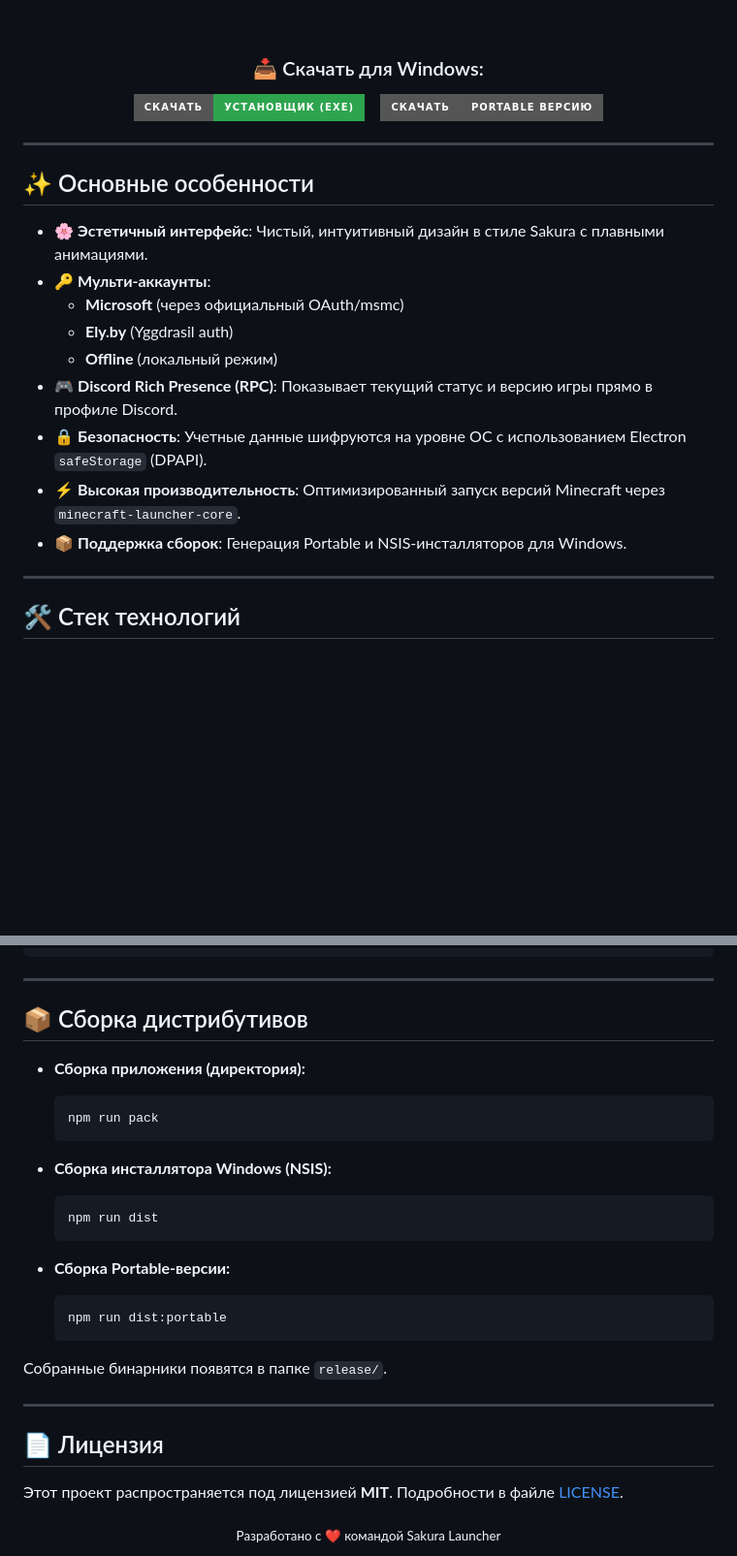
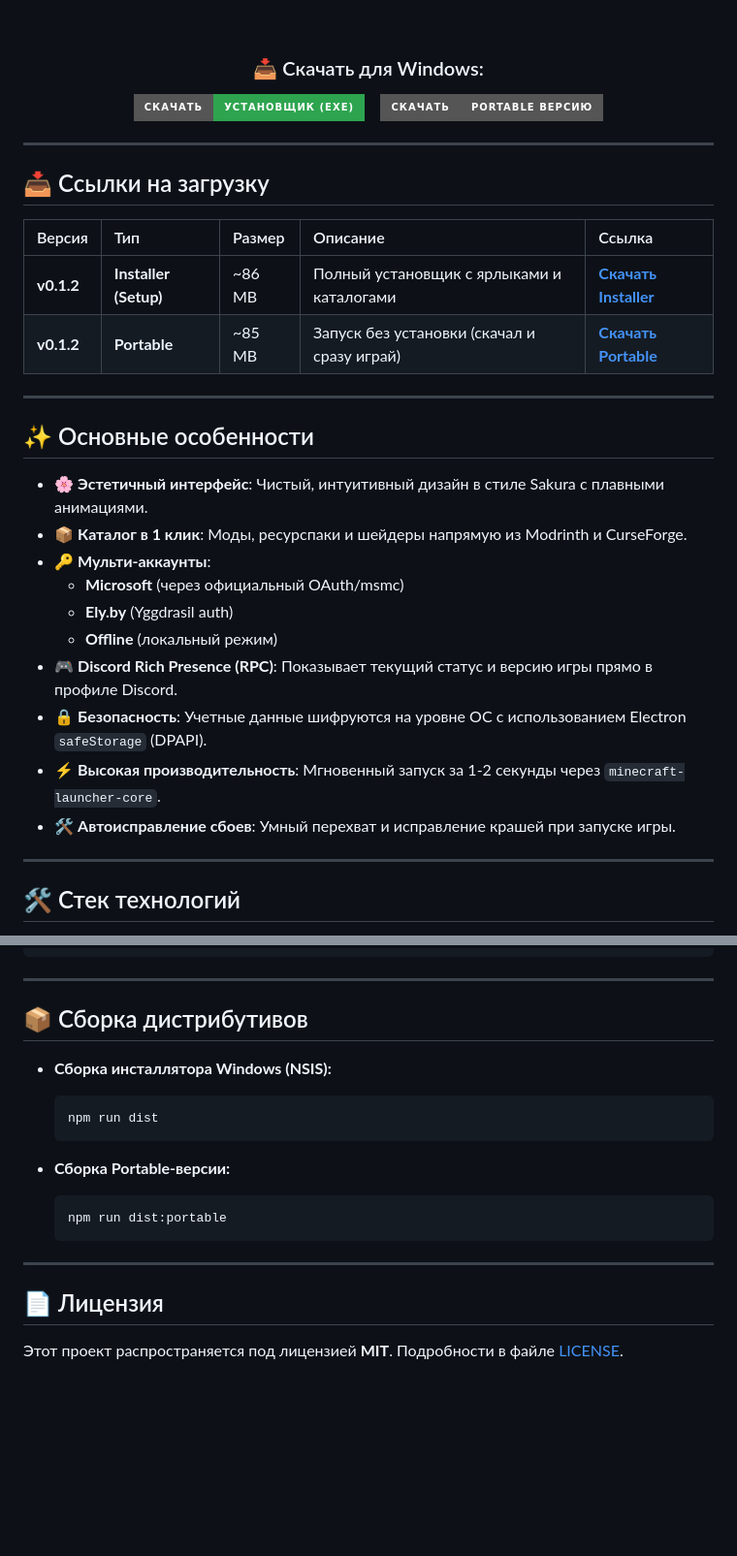
Before and after one commit to avtotronix/sakura-launcher, a Markdown page: README.md, 2 parts joined by grey strips. Shown at 97% size. Rendered like a GitHub page; badges without logos; blank space fills up the shorter version.

Commit message:
docs: clean utf-8 download table and badges

````diff
--- a/README.md
+++ b/README.md
@@ -22,17 +22,27 @@
 
 ---
 
+## 📥 Ссылки на загрузку
+
+| Версия | Тип | Размер | Описание | Ссылка |
+| :--- | :--- | :--- | :--- | :--- |
+| **v0.1.2** | **Installer (Setup)** | ~86 MB | Полный установщик с ярлыками и каталогами | **[Скачать Installer](https://github.com/avtotronix/sakura-launcher/releases/download/v0.1.2/Sakura-Launcher-Installer.exe)** |
+| **v0.1.2** | **Portable** | ~85 MB | Запуск без установки (скачал и сразу играй) | **[Скачать Portable](https://github.com/avtotronix/sakura-launcher/releases/download/v0.1.2/Sakura-Launcher-Portable.exe)** |
+
+---
+
 ## ✨ Основные особенности
 
 - 🌸 **Эстетичный интерфейс**: Чистый, интуитивный дизайн в стиле Sakura с плавными анимациями.
+- 📦 **Каталог в 1 клик**: Моды, ресурспаки и шейдеры напрямую из Modrinth и CurseForge.
 - 🔑 **Мульти-аккаунты**:
   - **Microsoft** (через официальный OAuth/msmc)
   - **Ely.by** (Yggdrasil auth)
   - **Offline** (локальный режим)
 - 🎮 **Discord Rich Presence (RPC)**: Показывает текущий статус и версию игры прямо в профиле Discord.
 - 🔒 **Безопасность**: Учетные данные шифруются на уровне ОС с использованием Electron `safeStorage` (DPAPI).
-- ⚡ **Высокая производительность**: Оптимизированный запуск версий Minecraft через `minecraft-launcher-core`.
-- 📦 **Поддержка сборок**: Генерация Portable и NSIS-инсталляторов для Windows.
+- ⚡ **Высокая производительность**: Мгновенный запуск за 1-2 секунды через `minecraft-launcher-core`.
+- 🛠 **Автоисправление сбоев**: Умный перехват и исправление крашей при запуске игры.
 
 ---
 
@@ -70,11 +80,6 @@ npm run dev
 
 ## 📦 Сборка дистрибутивов
 
-- **Сборка приложения (директория):**
-  ```bash
-  npm run pack
-  ```
-
 - **Сборка инсталлятора Windows (NSIS):**
   ```bash
   npm run dist
@@ -85,14 +90,8 @@ npm run dev
   npm run dist:portable
   ```
 
-Собранные бинарники появятся в папке `release/`.
-
 ---
 
 ## 📄 Лицензия
 
 Этот проект распространяется под лицензией **MIT**. Подробности в файле [LICENSE](LICENSE).
-
-<div align="center">
-  <sub>Разработано с ❤️ командой Sakura Launcher</sub>
-</div>
````
